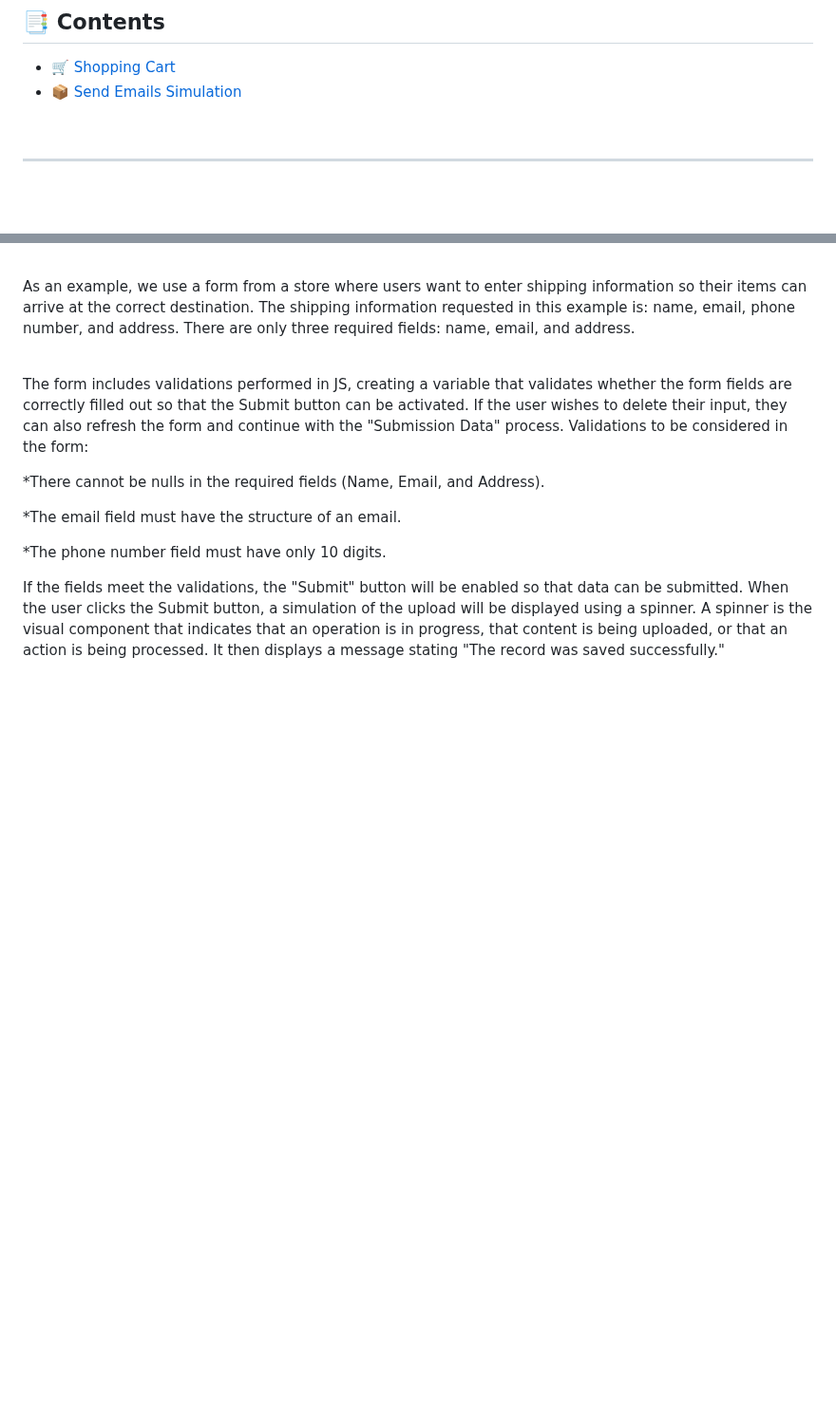
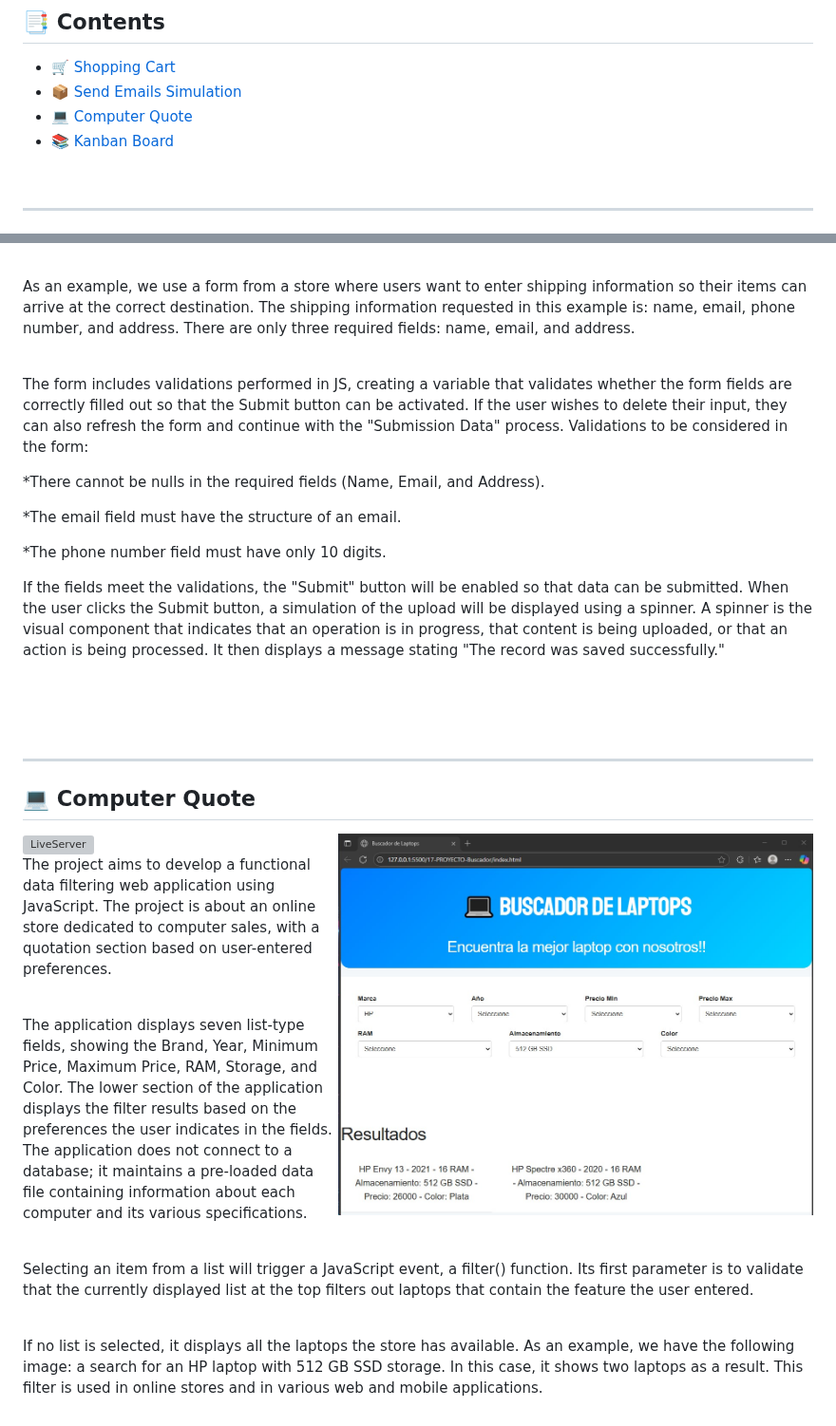
Before and after one commit to kevinmelecio7/JavaScript_Projects, a Markdown page: README.md, 2 parts joined by grey strips. Shown at 95% size. GitHub-like rendering; blank space fills up the shorter version; grey boxes are pictures that could not be loaded.

```diff
--- a/README.md
+++ b/README.md
@@ -41,6 +41,8 @@
 
 - [🛒 Shopping Cart](#-shopping-cart)
 - [📦 Send Emails Simulation](#-send-emails-simulation)
+- [💻 Computer Quote](#-computer-quote)
+- [📚 Kanban Board](#-kanban-board)
 
 <br/>
 
@@ -91,3 +93,24 @@
 <p align="left">*The phone number field must have only 10 digits.</p>
 
 <p align="left">If the fields meet the validations, the "Submit" button will be enabled so that data can be submitted. When the user clicks the Submit button, a simulation of the upload will be displayed using a spinner. A spinner is the visual component that indicates that an operation is in progress, that content is being uploaded, or that an action is being processed. It then displays a message stating "The record was saved successfully."</p>
+
+<br/><br/><br/>
+
+---
+
+## 💻 Computer Quote
+
+<a target="_blank" align="center">
+  <img align="right" width="500" alt="LiveServer" src="https://raw.githubusercontent.com/kevinmelecio7/JavaScript_Projects/refs/heads/main/17-PROYECTO-Buscador/Filter1.jpg" >
+</a>
+<a target="_blank" align="center">
+  <img align="right" width="500" alt="LiveServer" src="https://raw.githubusercontent.com/kevinmelecio7/JavaScript_Projects/refs/heads/main/17-PROYECTO-Buscador/Filter2.jpg" >
+</a>
+<p align="left">The project aims to develop a functional data filtering web application using JavaScript. The project is about an online store dedicated to computer sales, with a quotation section based on user-entered preferences.</p>
+<br/>
+<p align="left">The application displays seven list-type fields, showing the Brand, Year, Minimum Price, Maximum Price, RAM, Storage, and Color. The lower section of the application displays the filter results based on the preferences the user indicates in the fields. The application does not connect to a database; it maintains a pre-loaded data file containing information about each computer and its various specifications.</p>
+<br/>
+<p align="left">Selecting an item from a list will trigger a JavaScript event, a filter() function. Its first parameter is to validate that the currently displayed list at the top filters out laptops that contain the feature the user entered.</p>
+<br/>
+<p align="left">If no list is selected, it displays all the laptops the store has available. As an example, we have the following image: a search for an HP laptop with 512 GB SSD storage. In this case, it shows two laptops as a result. This filter is used in online stores and in various web and mobile applications.</p>
+
```
Also changed, not shown: other parts of README.md (+21 -0 lines).
